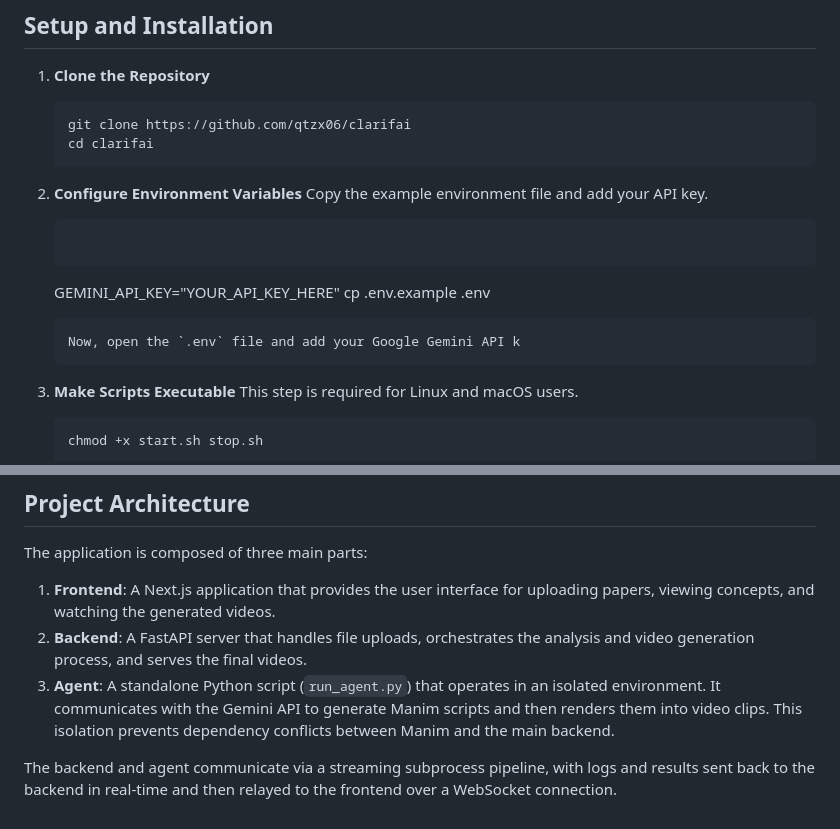
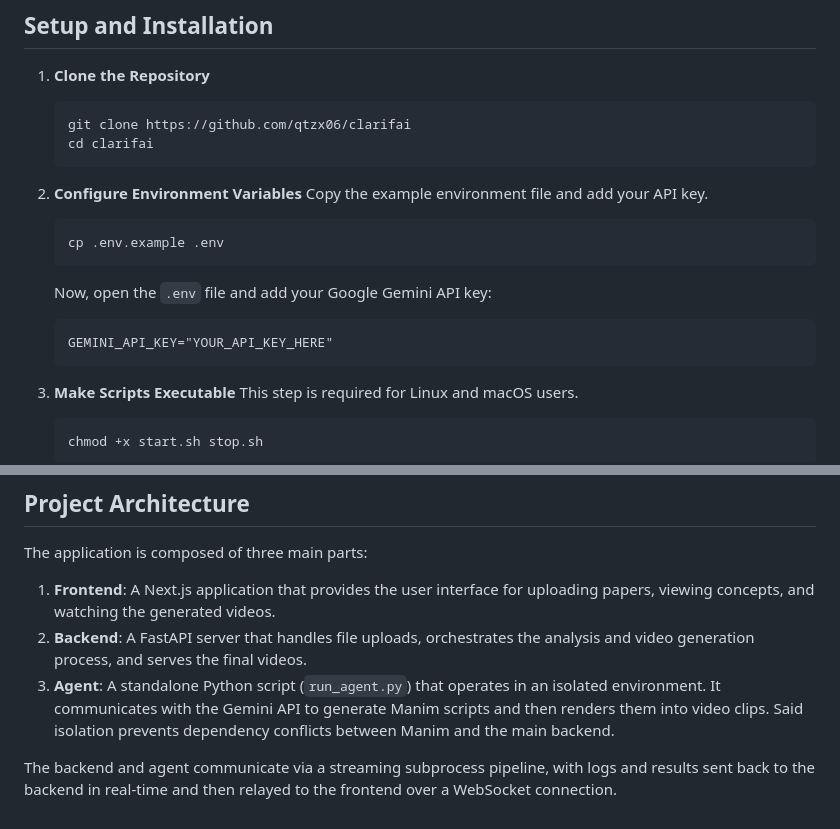
Before and after one commit to qtzx06/clarifai, a Markdown page: README.md, 2 parts joined by grey strips. GitHub-like rendering.

Commit message:
read me please

````diff
--- a/README.md
+++ b/README.md
@@ -63,12 +63,12 @@ Before you begin, ensure you have the following dependencies installed on your s
 
 2.  **Configure Environment Variables**
     Copy the example environment file and add your API key.
-    ```bashey:
+    ```bash
+    cp .env.example .env
+    ```
+    Now, open the `.env` file and add your Google Gemini API key:
     ```
     GEMINI_API_KEY="YOUR_API_KEY_HERE"
-    cp .env.example .env
-    ```
-    Now, open the `.env` file and add your Google Gemini API k
     ```
 
 3.  **Make Scripts Executable**
@@ -117,6 +117,6 @@ The application is composed of three main parts:
 
 1.  **Frontend**: A Next.js application that provides the user interface for uploading papers, viewing concepts, and watching the generated videos.
 2.  **Backend**: A FastAPI server that handles file uploads, orchestrates the analysis and video generation process, and serves the final videos.
-3.  **Agent**: A standalone Python script (`run_agent.py`) that operates in an isolated environment. It communicates with the Gemini API to generate Manim scripts and then renders them into video clips. This isolation prevents dependency conflicts between Manim and the main backend.
+3.  **Agent**: A standalone Python script (`run_agent.py`) that operates in an isolated environment. It communicates with the Gemini API to generate Manim scripts and then renders them into video clips. Said isolation prevents dependency conflicts between Manim and the main backend.
 
 The backend and agent communicate via a streaming subprocess pipeline, with logs and results sent back to the backend in real-time and then relayed to the frontend over a WebSocket connection.
````
